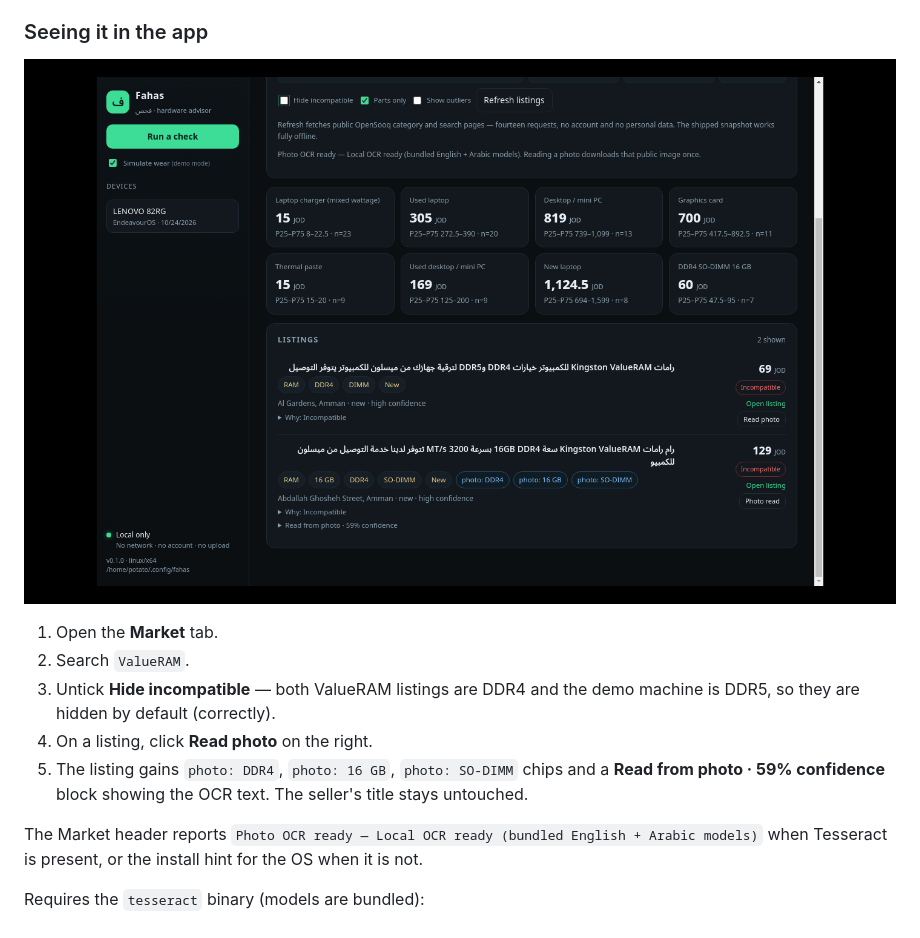
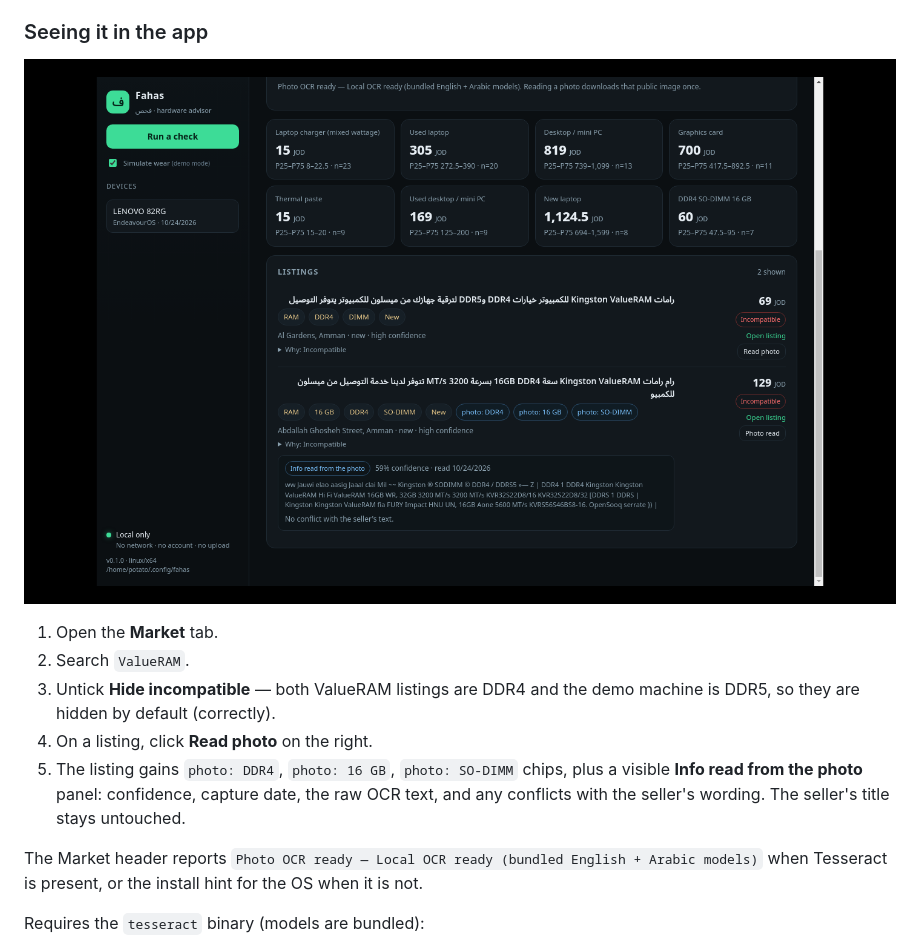
Before and after one commit to SalehGhobari/Hackathon_bebsi, a Markdown page: README.md, the part around the change. GitHub-like rendering; pictures changed too: docs/market-ocr.png.

```diff
--- a/README.md
+++ b/README.md
@@ -253,8 +253,9 @@ How it behaves:
 3. Untick **Hide incompatible** — both ValueRAM listings are DDR4 and the demo machine is DDR5, so they are hidden
    by default (correctly).
 4. On a listing, click **Read photo** on the right.
-5. The listing gains `photo: DDR4`, `photo: 16 GB`, `photo: SO-DIMM` chips and a **Read from photo · 59% confidence**
-   block showing the OCR text. The seller's title stays untouched.
+5. The listing gains `photo: DDR4`, `photo: 16 GB`, `photo: SO-DIMM` chips, plus a visible
+   **Info read from the photo** panel: confidence, capture date, the raw OCR text, and any conflicts with the
+   seller's wording. The seller's title stays untouched.
 
 The Market header reports `Photo OCR ready — Local OCR ready (bundled English + Arabic models)` when Tesseract is
 present, or the install hint for the OS when it is not.
```
Also changed, not shown: 2 other files.
